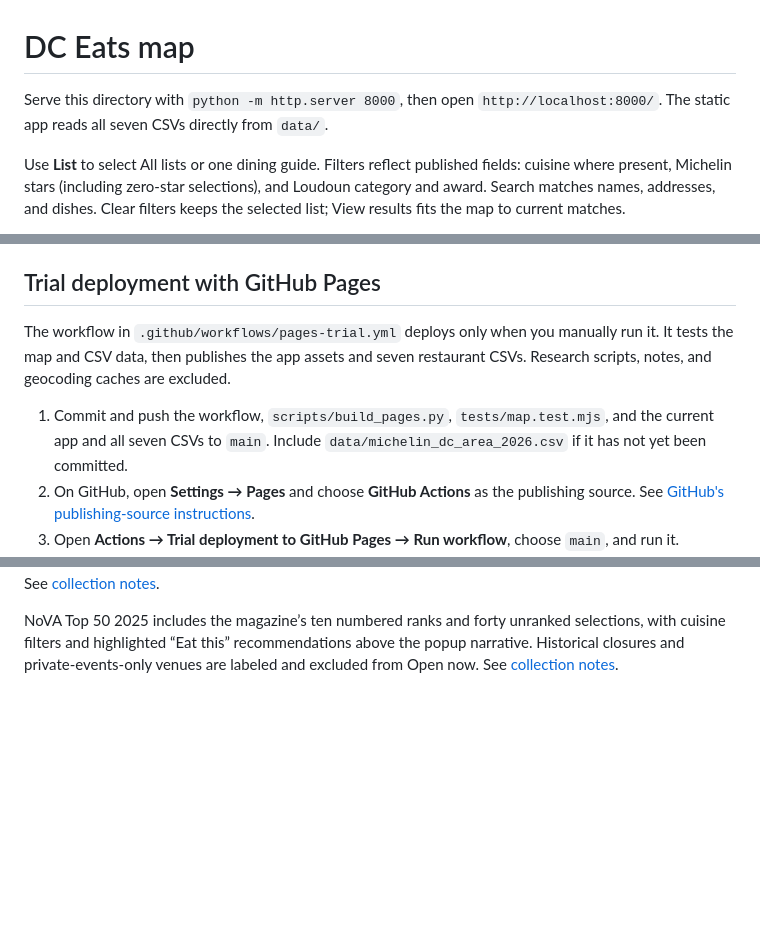
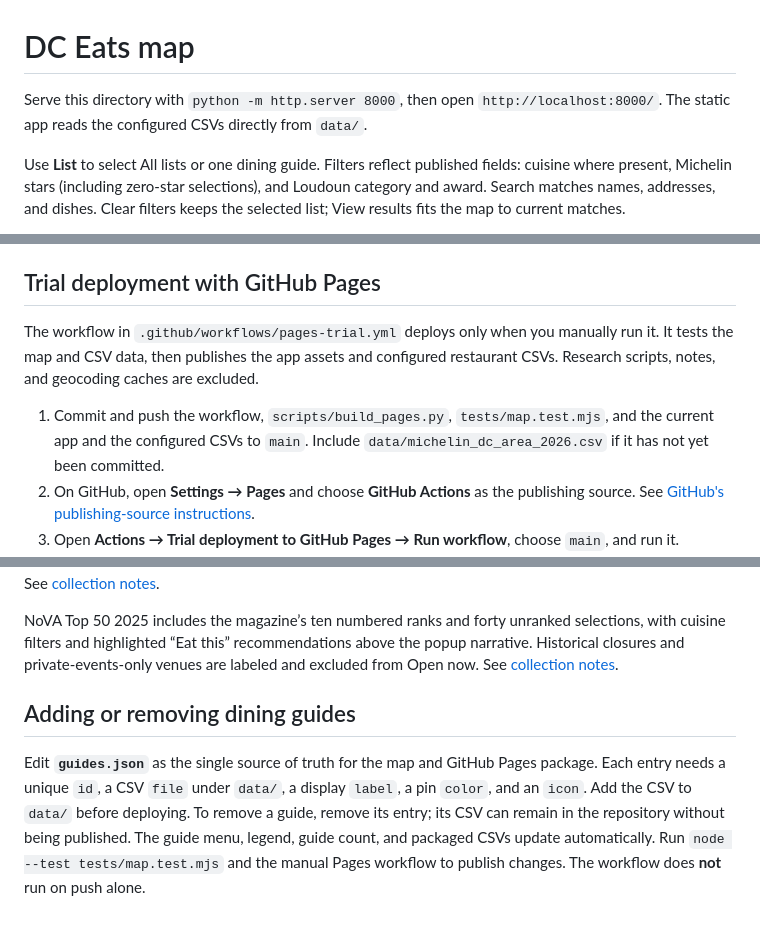
Before and after one commit to squiddy-gh/dc-eats, a Markdown page: README.md, 3 parts joined by grey strips. Rendered like a GitHub page; blank space fills up the shorter version.

Commit message:
Read dining guides from shared configuration

```diff
--- a/README.md
+++ b/README.md
@@ -1,6 +1,6 @@
 # DC Eats map
 
-Serve this directory with `python -m http.server 8000`, then open `http://localhost:8000/`. The static app reads all seven CSVs directly from `data/`.
+Serve this directory with `python -m http.server 8000`, then open `http://localhost:8000/`. The static app reads the configured CSVs directly from `data/`.
 
 Use **List** to select All lists or one dining guide. Filters reflect published fields: cuisine where present, Michelin stars (including zero-star selections), and Loudoun category and award. Search matches names, addresses, and dishes. Clear filters keeps the selected list; View results fits the map to current matches.
 
@@ -16,9 +16,9 @@ Run logic tests with `node --test tests/map.test.mjs` (Node 22.7 or newer).
 
 ## Trial deployment with GitHub Pages
 
-The workflow in `.github/workflows/pages-trial.yml` deploys only when you manually run it. It tests the map and CSV data, then publishes the app assets and seven restaurant CSVs. Research scripts, notes, and geocoding caches are excluded.
+The workflow in `.github/workflows/pages-trial.yml` deploys only when you manually run it. It tests the map and CSV data, then publishes the app assets and configured restaurant CSVs. Research scripts, notes, and geocoding caches are excluded.
 
-1. Commit and push the workflow, `scripts/build_pages.py`, `tests/map.test.mjs`, and the current app and all seven CSVs to `main`. Include `data/michelin_dc_area_2026.csv` if it has not yet been committed.
+1. Commit and push the workflow, `scripts/build_pages.py`, `tests/map.test.mjs`, and the current app and the configured CSVs to `main`. Include `data/michelin_dc_area_2026.csv` if it has not yet been committed.
 2. On GitHub, open **Settings → Pages** and choose **GitHub Actions** as the publishing source. See [GitHub's publishing-source instructions](https://docs.github.com/en/pages/getting-started-with-github-pages/configuring-a-publishing-source-for-your-github-pages-site).
 3. Open **Actions → Trial deployment to GitHub Pages → Run workflow**, choose `main`, and run it.
 4. When it succeeds, open the URL shown by the deployment. The expected project address is https://squiddy-gh.github.io/dc-eats/.
@@ -32,3 +32,7 @@ Best of NoVA 2026 is included in the map and Pages package. Its category and Win
 NoVA Happy Hours 2026 uses happy-hour offer times for its daily hours. Select it to filter by region and “Happy hour now.” Popups distinguish food/drink restrictions and link both the business website and menu. See [collection notes](docs/happy_hours_2026_collection.md).
 
 NoVA Top 50 2025 includes the magazine’s ten numbered ranks and forty unranked selections, with cuisine filters and highlighted “Eat this” recommendations above the popup narrative. Historical closures and private-events-only venues are labeled and excluded from Open now. See [collection notes](docs/top50_2025_collection.md).
+
+## Adding or removing dining guides
+
+Edit **`guides.json`** as the single source of truth for the map and GitHub Pages package. Each entry needs a unique `id`, a CSV `file` under `data/`, a display `label`, a pin `color`, and an `icon`. Add the CSV to `data/` before deploying. To remove a guide, remove its entry; its CSV can remain in the repository without being published. The guide menu, legend, guide count, and packaged CSVs update automatically. Run `node --test tests/map.test.mjs` and the manual Pages workflow to publish changes. The workflow does **not** run on push alone.
```
